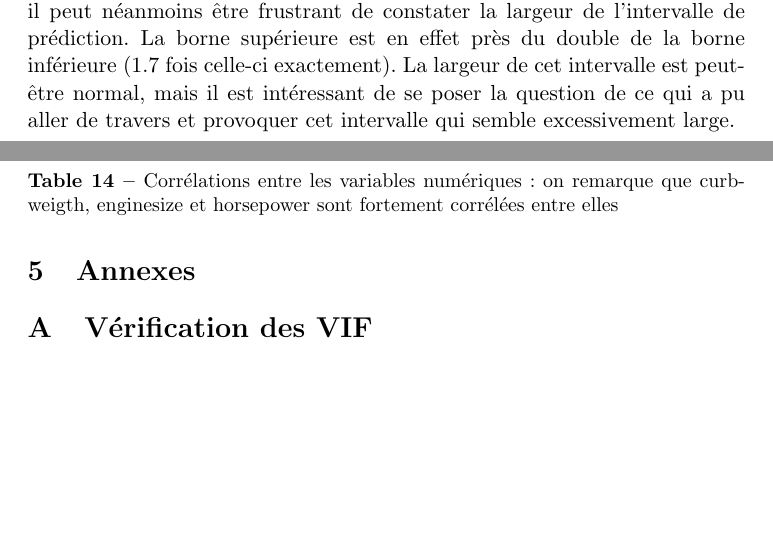
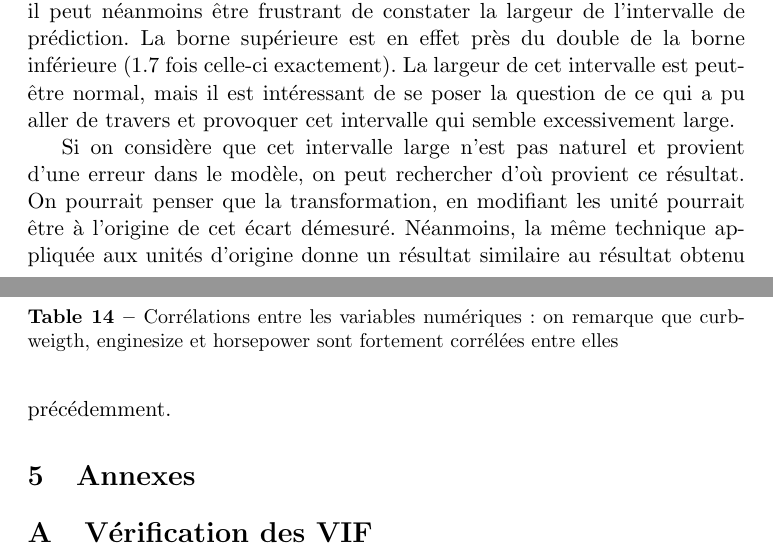
Before and after one commit to abuck2/Modeles-lineaires, a LaTeX document (projetmodlin.tex): two parts of pages 12 and 13 of 13, joined at a grey line, cut so that both start at the same text, the shorter picture padded with empty space. Compiled offline with pdfLaTeX.

Commit message:
debut predict

```diff
--- a/projetmodlin.tex
+++ b/projetmodlin.tex
@@ -371,6 +371,8 @@ On peut également tenter de calculer l'intervalle de prédiction sur une nouvel
 
 Si on calcule l'intervalle de prédiction sur une nouvelle donnée construite par cette méthode, on obtient une valeur prédite de 6.577 et un intervalle compris entre 4.86 et 8.29. Si les valeurs semblent à priori raisonnables (elles ne sont en effet pas très éloignées de la moyenne de la variable dépendante), il peut néanmoins être frustrant de constater la largeur de l'intervalle de prédiction. La borne supérieure est en effet près du double de la borne inférieure (1.7 fois celle-ci exactement). La largeur de cet intervalle est peut-être normal, mais il est intéressant de se poser la question de ce qui a pu aller de travers et provoquer cet intervalle qui semble excessivement large.
 
+Si on considère que cet intervalle large n'est pas naturel et provient d'une erreur dans le modèle, on peut rechercher d'où provient ce résultat. On pourrait penser que la transformation, en modifiant les unité pourrait être à l'origine de cet écart démesuré. Néanmoins, la même technique appliquée aux unités d'origine donne un résultat similaire au résultat obtenu précédemment.
+
 \section{Annexes}
 \appendix
 \section{Vérification des VIF}
```
Also changed, not shown: projetmodlin.pdf.
